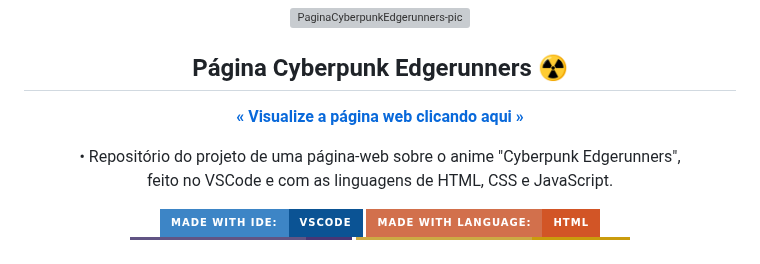
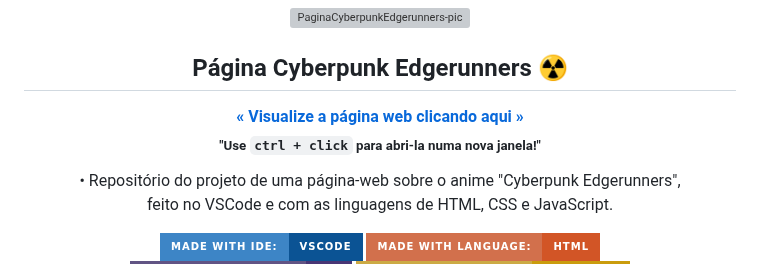
Before and after one commit to juletopi/Pagina_Cyberpunk-Edgerunners, a Markdown page: README.md, the part around the change. Drawn GitHub-style; badges without logos; grey boxes are pictures that could not be loaded.

Commit message:
Updated "PRESENTATION" section

```diff
--- a/README.md
+++ b/README.md
@@ -24,7 +24,8 @@
 
 <div align="center">
 
-  <a href="https://juletopi.github.io/Projeto_Pagina_Cyberpunk-Edgerunners/" target="_blank">**« Visualize a página web clicando aqui »**</a>
+  <a href="https://juletopi.github.io/Projeto_Pagina_Cyberpunk-Edgerunners/">**« Visualize a página web clicando aqui »**</a> \
+    <sub>**"Use `ctrl + click` para abri-la numa nova janela!"**</sub>
 </div>
 
 <div align="center">
```
